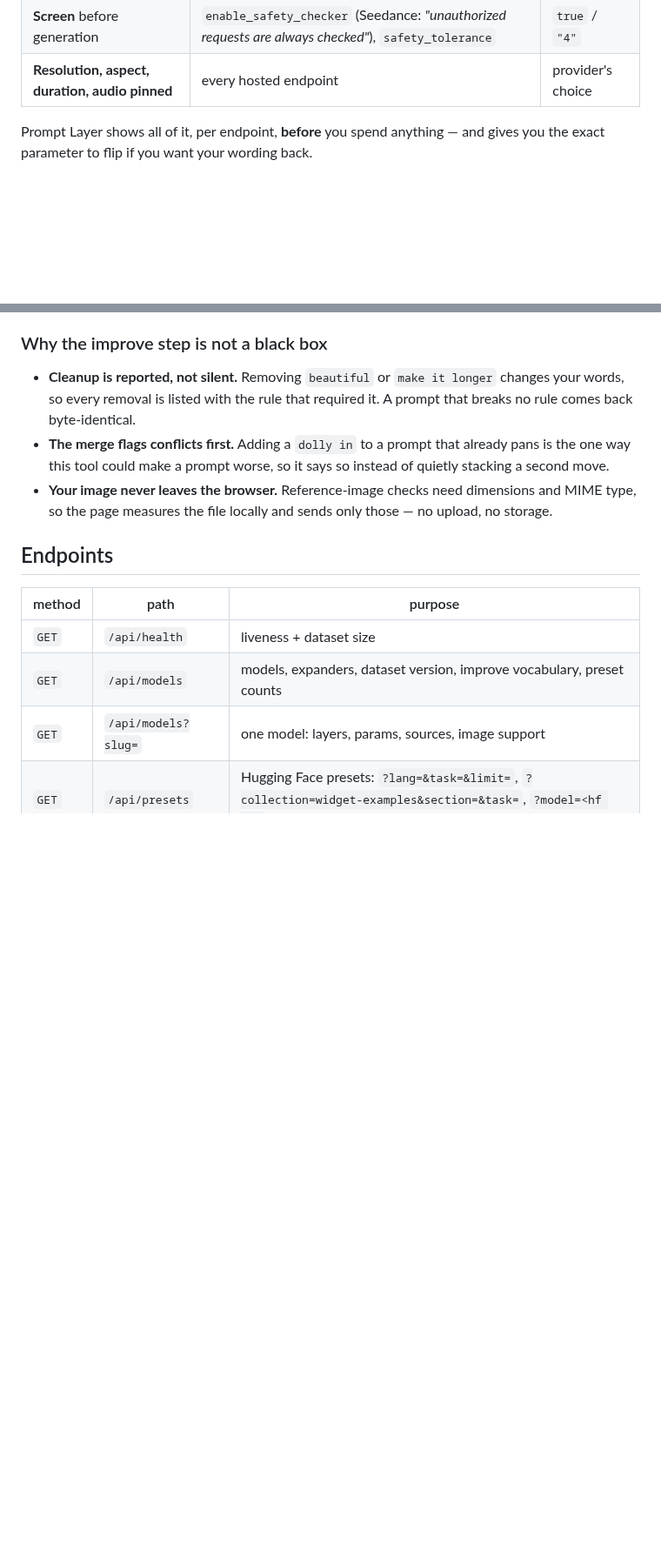
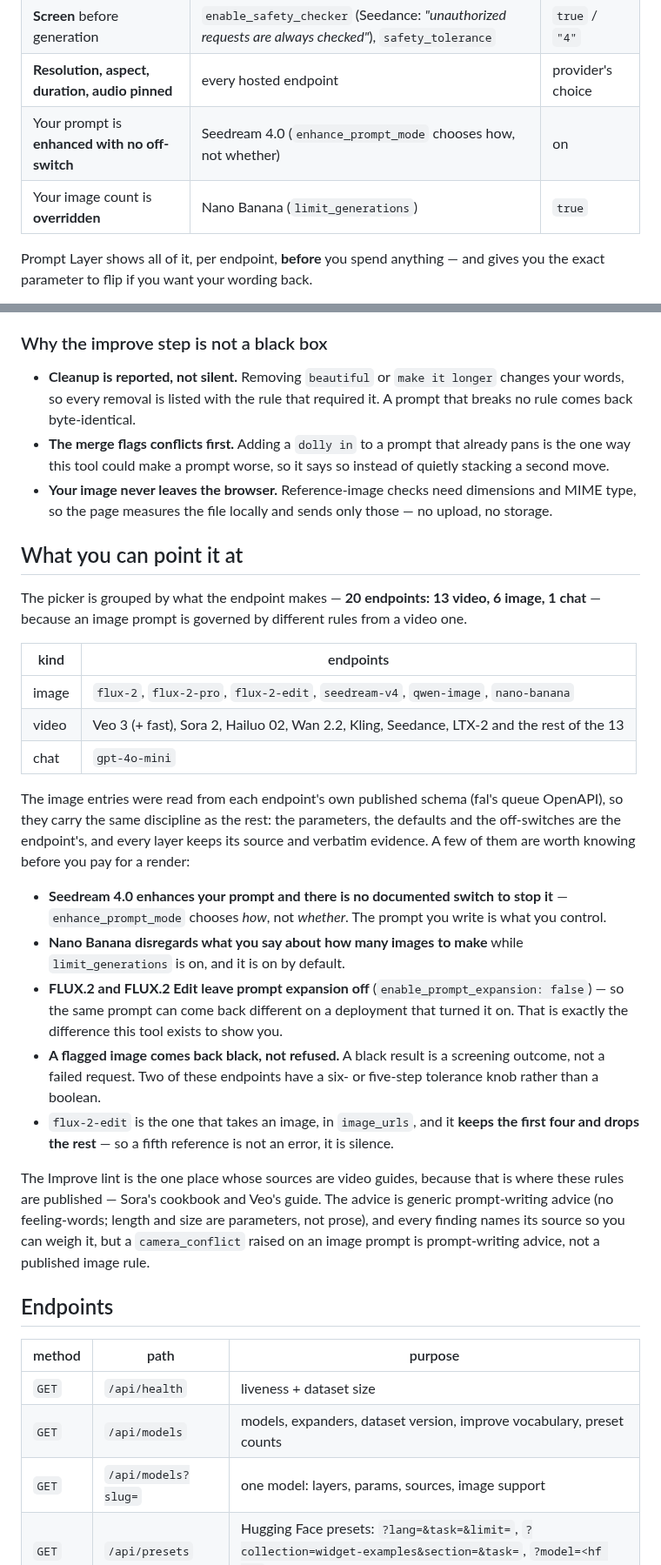
Before and after one commit to scar8969/prompt-layer, a Markdown page: README.md, 2 parts joined by grey strips. Shown at 87% size. GitHub-like rendering; blank space fills up the shorter version.

```diff
--- a/README.md
+++ b/README.md
@@ -12,6 +12,8 @@ prompt before the model runs, and none of it is visible in the UI:
 | A **canned negative prompt is attached** | Kling (`"blur, distort, and low quality"`), Pika (`"ugly, bad, terrible"`), LTX-2 (~200 words) | on |
 | **Screen** before generation | `enable_safety_checker` (Seedance: *"unauthorized requests are always checked"*), `safety_tolerance` | `true` / `"4"` |
 | **Resolution, aspect, duration, audio pinned** | every hosted endpoint | provider's choice |
+| Your prompt is **enhanced with no off-switch** | Seedream 4.0 (`enhance_prompt_mode` chooses how, not whether) | on |
+| Your image count is **overridden** | Nano Banana (`limit_generations`) | `true` |
 
 Prompt Layer shows all of it, per endpoint, **before** you spend anything — and
 gives you the exact parameter to flip if you want your wording back.
@@ -176,6 +203,42 @@ and spends nothing.
 - **Your image never leaves the browser.** Reference-image checks need dimensions
   and MIME type, so the page measures the file locally and sends only those — no
   upload, no storage.
+
+## What you can point it at
+
+The picker is grouped by what the endpoint makes — **20 endpoints: 13 video, 6 image,
+1 chat** — because an image prompt is governed by different rules from a video one.
+
+| kind | endpoints |
+|---|---|
+| image | `flux-2`, `flux-2-pro`, `flux-2-edit`, `seedream-v4`, `qwen-image`, `nano-banana` |
+| video | Veo 3 (+ fast), Sora 2, Hailuo 02, Wan 2.2, Kling, Seedance, LTX-2 and the rest of the 13 |
+| chat | `gpt-4o-mini` |
+
+The image entries were read from each endpoint's own published schema (fal's queue
+OpenAPI), so they carry the same discipline as the rest: the parameters, the defaults
+and the off-switches are the endpoint's, and every layer keeps its source and verbatim
+evidence. A few of them are worth knowing before you pay for a render:
+
+- **Seedream 4.0 enhances your prompt and there is no documented switch to stop it** —
+  `enhance_prompt_mode` chooses *how*, not *whether*. The prompt you write is what you
+  control.
+- **Nano Banana disregards what you say about how many images to make** while
+  `limit_generations` is on, and it is on by default.
+- **FLUX.2 and FLUX.2 Edit leave prompt expansion off** (`enable_prompt_expansion:
+  false`) — so the same prompt can come back different on a deployment that turned it
+  on. That is exactly the difference this tool exists to show you.
+- **A flagged image comes back black, not refused.** A black result is a screening
+  outcome, not a failed request. Two of these endpoints have a six- or five-step
+  tolerance knob rather than a boolean.
+- `flux-2-edit` is the one that takes an image, in `image_urls`, and it **keeps the
+  first four and drops the rest** — so a fifth reference is not an error, it is silence.
+
+The Improve lint is the one place whose sources are video guides, because that is where
+these rules are published — Sora's cookbook and Veo's guide. The advice is generic
+prompt-writing advice (no feeling-words; length and size are parameters, not prose), and
+every finding names its source so you can weigh it, but a `camera_conflict` raised on an
+image prompt is prompt-writing advice, not a published image rule.
 
 ## Endpoints
 
```
Also changed, not shown: other parts of README.md (+31 -6 lines), docs/screenshot-model-choice.png (added), 7 other files.
